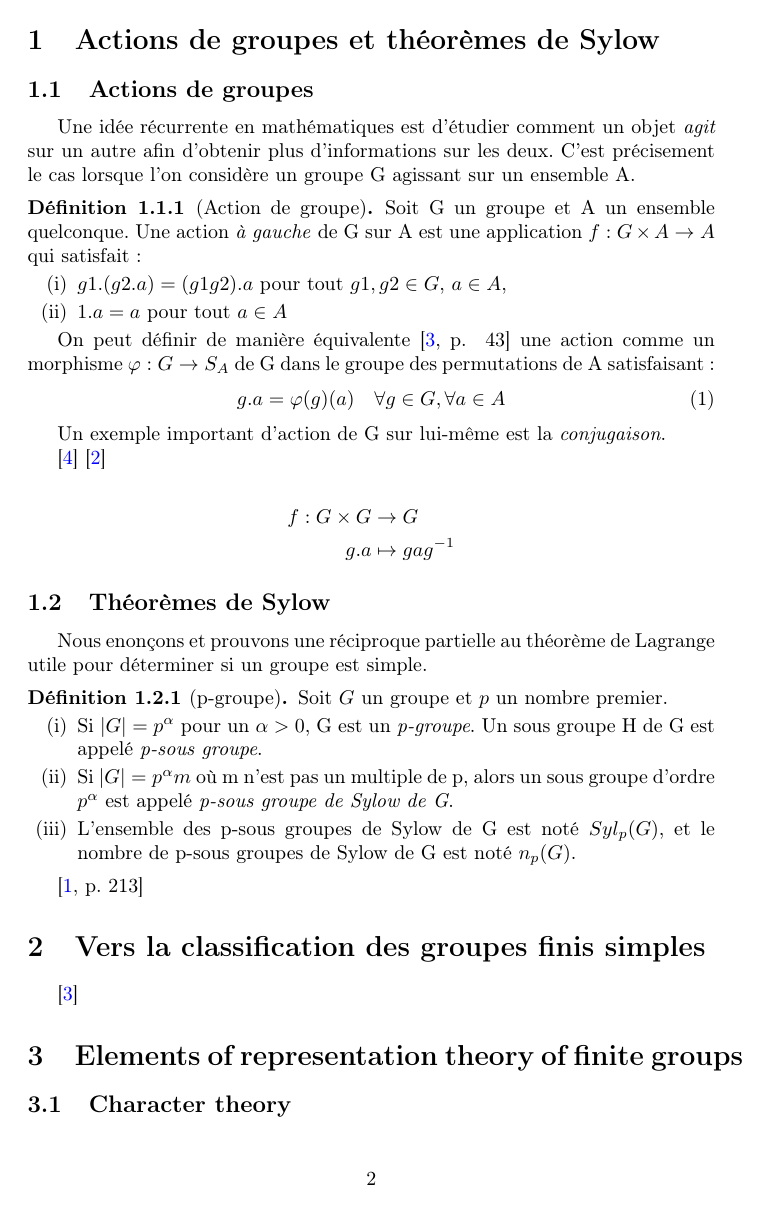
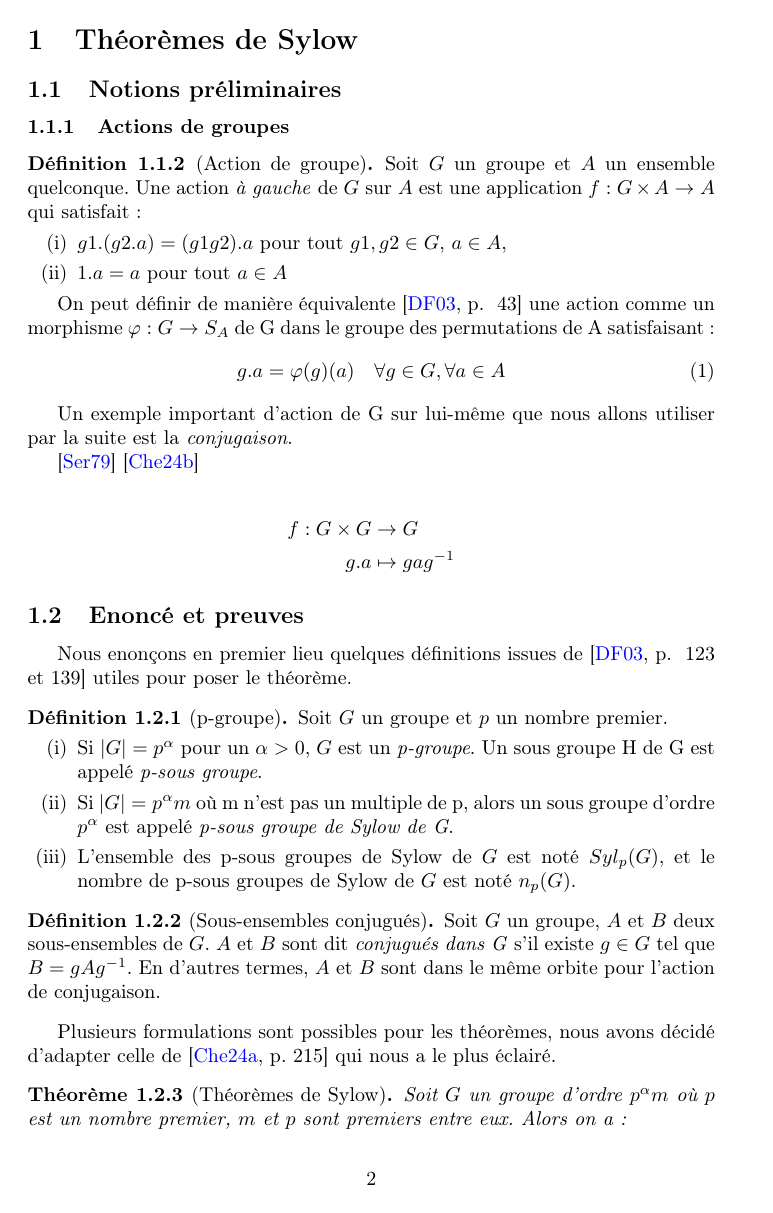
Before and after one commit to SP-84/finitegroups, a LaTeX paper (ams_groups.tex): page 2 of 3 before the commit and page 2 of 5 after it. Compiled offline with pdfLaTeX.

Commit message:
Added some definitions and beginning of Sylow theorem

```diff
--- a/ams_groups.tex
+++ b/ams_groups.tex
@@ -4,11 +4,11 @@
 \usepackage{mathtools} % Include math symbols
 \usepackage{amsfonts} % Include font for math symbols
 \usepackage{amsthm} % Change definition layout
-\usepackage{amssymb} % Use aleph and beth symbols
+%\usepackage{amssymb} % Use aleph and beth symbols
 \usepackage{enumitem} % Modern item enumeration
 \usepackage{csquotes} % Typeset quoted texts in French correctly
-\usepackage[backend=biber]{biblatex} % For bibliography usage
-\usepackage{tikz} % Draw pictures and illustrate examples
+\usepackage[backend=biber,style=alphabetic]{biblatex}
+%\usepackage{tikz} % Draw pictures and illustrate examples
 \addbibresource{ams_groups.bib}
 \usepackage{hyperref} % Select links in table of contents
 \hypersetup{
@@ -45 +41,0 @@
-	L3 Mathématiques \\
@@ -64,12 +56,14 @@
 \tableofcontents
 \clearpage
-\section{Actions de groupes et théorèmes de Sylow}
-\subsection{Actions de groupes}
 
-\par Une idée récurrente en mathématiques est d'étudier comment un objet \textit{agit} sur un autre afin d'obtenir plus d'informations sur les deux. C'est précisement le cas lorsque l'on considère un groupe G agissant sur un ensemble A.
+\section{Théorèmes de Sylow}
+\subsection{Notions préliminaires}
+\subsubsection{Actions de groupes}
+
+%\par Une idée récurrente en mathématiques est d'étudier comment un objet \textit{agit} sur un autre afin d'obtenir plus d'informations sur les deux. C'est précisement le cas lorsque l'on considère un groupe \( G \) agissant sur un ensemble \( A \).
 
 \begin{definition}[Action de groupe]
-	Soit G un groupe et A un ensemble quelconque. Une action \textit{à gauche} de G sur A est une application \( f : G \times A \rightarrow A\) qui satisfait :
+	Soit \( G \) un groupe et \( A \) un ensemble quelconque. Une action \textit{à gauche} de \( G \) sur \( A \) est une application \( f : G \times A \rightarrow A\) qui satisfait :
 	\begin{enumerate}[label = (\roman*)]
 		\item \(g1.(g2.a) = (g1g2).a \) pour tout \(g1,g2 \in G\), \(a \in A\),
 		\item \(1.a = a\) pour tout \(a \in A\)
@@ -81,7 +75,7 @@
 	\end{equation}
 \end{definition}
 
-Un exemple important d'action de G sur lui-même est la \textit{conjugaison}.
+Un exemple important d'action de G sur lui-même que nous allons utiliser par la suite est la \textit{conjugaison}.
 
 \cite{serre1979ens}
 \cite{chenevier2024ens}
@@ -90,19 +84,30 @@ Un exemple important d'action de G sur lui-même est la \textit{conjugaison}.
 	f : G \times G &\to G \\
 	g . a &\mapsto gag^{-1}
 \end{align*}
-\subsection{Théorèmes de Sylow}
 
-Nous enonçons et prouvons une réciproque partielle au théorème de Lagrange utile pour déterminer si un groupe est simple.
+\subsection{Enoncé et preuves}
+
+Nous enonçons en premier lieu quelques définitions issues de \cite[p. ~123 et 139]{dummit2003abstract} utiles pour poser le théorème.
 
 \begin{definition}[p-groupe]
 	Soit \( G \) un groupe et \( p \) un nombre premier.
 	\begin{enumerate}[label = (\roman*)]
-	\item Si \( |G| = p^{\alpha} \) pour un \( \alpha > 0 \), G est un \textit{p-groupe}. Un sous groupe H de G est appelé \textit{p-sous groupe}.
+	\item Si \( |G| = p^{\alpha} \) pour un \( \alpha > 0 \), \( G \) est un \textit{p-groupe}. Un sous groupe H de G est appelé \textit{p-sous groupe}.
 	\item Si \( |G| = p^{\alpha}m \) où m n'est pas un multiple de p, alors un sous groupe d'ordre \( p^{\alpha} \) est appelé \textit{p-sous groupe de Sylow de G}.
-	\item L'ensemble des p-sous groupes de Sylow de G est noté \( Syl_{p}(G) \), et le nombre de p-sous groupes de Sylow de G est noté \( n_{p}(G) \).
+	\item L'ensemble des p-sous groupes de Sylow de \( G \) est noté \( Syl_{p}(G) \), et le nombre de p-sous groupes de Sylow de \( G \) est noté \( n_{p}(G) \).
 	\end{enumerate}
 \end{definition}
 
-\cite[p.~213]{chen2024napkin}
+\begin{definition}[Sous-ensembles conjugués]
+	Soit \( G \) un groupe, \( A \) et \( B \) deux sous-ensembles de \( G \).
+	\( A \) et \( B \) sont dit
+	\textit{conjugués dans G} s'il existe \( g \in G \) tel que \( B = gAg^{-1} \).
+	En d'autres termes, \( A \) et \( B \) sont dans le même orbite pour l'action de conjugaison.
+\end{definition}
 
-\section{Vers la classification des groupes finis simples}
+Plusieurs formulations sont possibles pour les théorèmes,
+nous avons décidé d'adapter celle de \cite[p.~215]{chen2024napkin} qui nous a le plus éclairé.
+
+\begin{theorem}[Théorèmes de Sylow]
+	Soit \( G \) un groupe d'ordre \( p^{\alpha}m \) où \( p \) est un nombre premier, \( m \) et \( p \) sont premiers entre eux. Alors on a :
+	\begin{enumerate}[label={\upshape(\roman*)}]
@@ -109,5 +125,3 @@ Nous enonçons et prouvons une réciproque partielle au théorème de Lagrange u
 
 \cite{dummit2003abstract}
 
-\section{Elements of representation theory of finite groups}
-\subsection{Character theory}
```
Also changed, not shown: ams_groups.pdf, ams_groups.tex (35 more changed lines).
